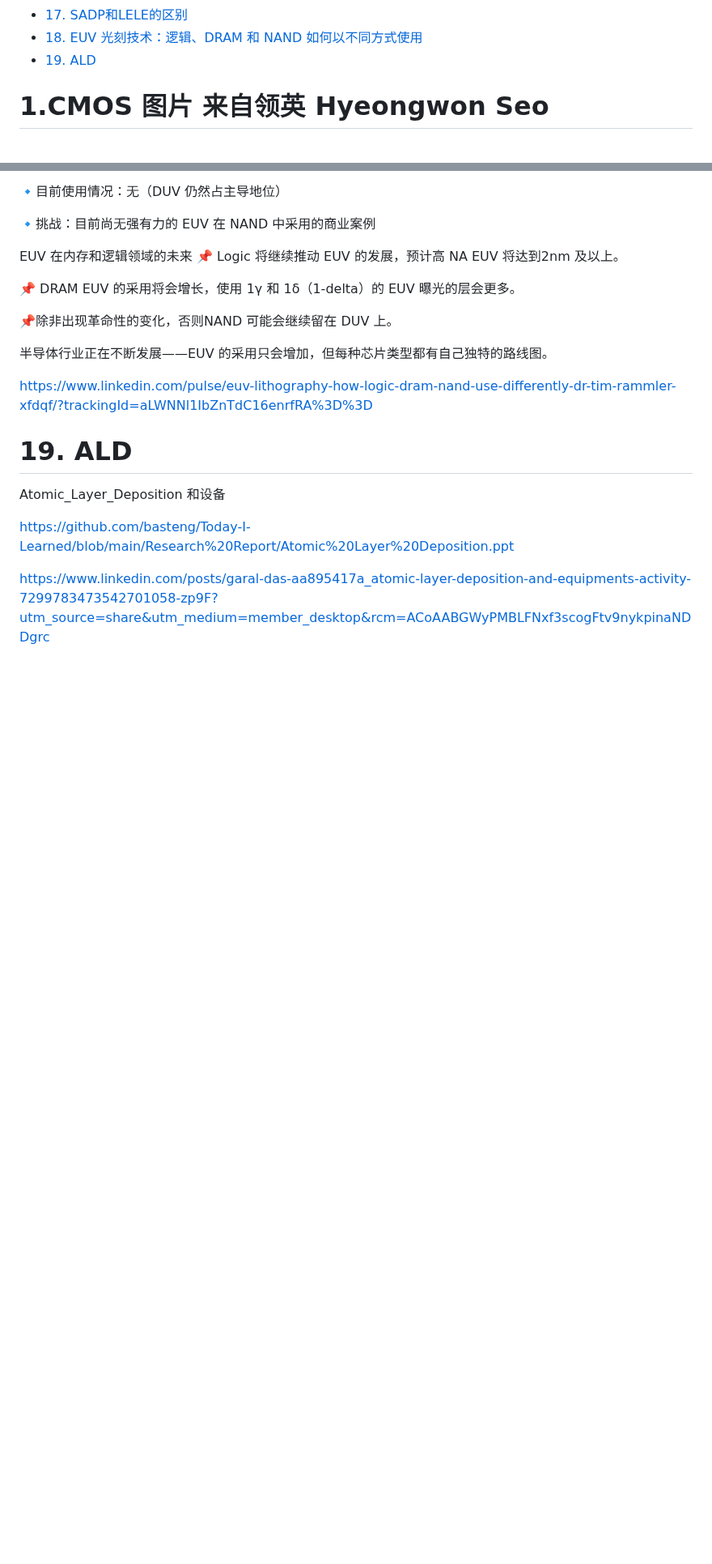
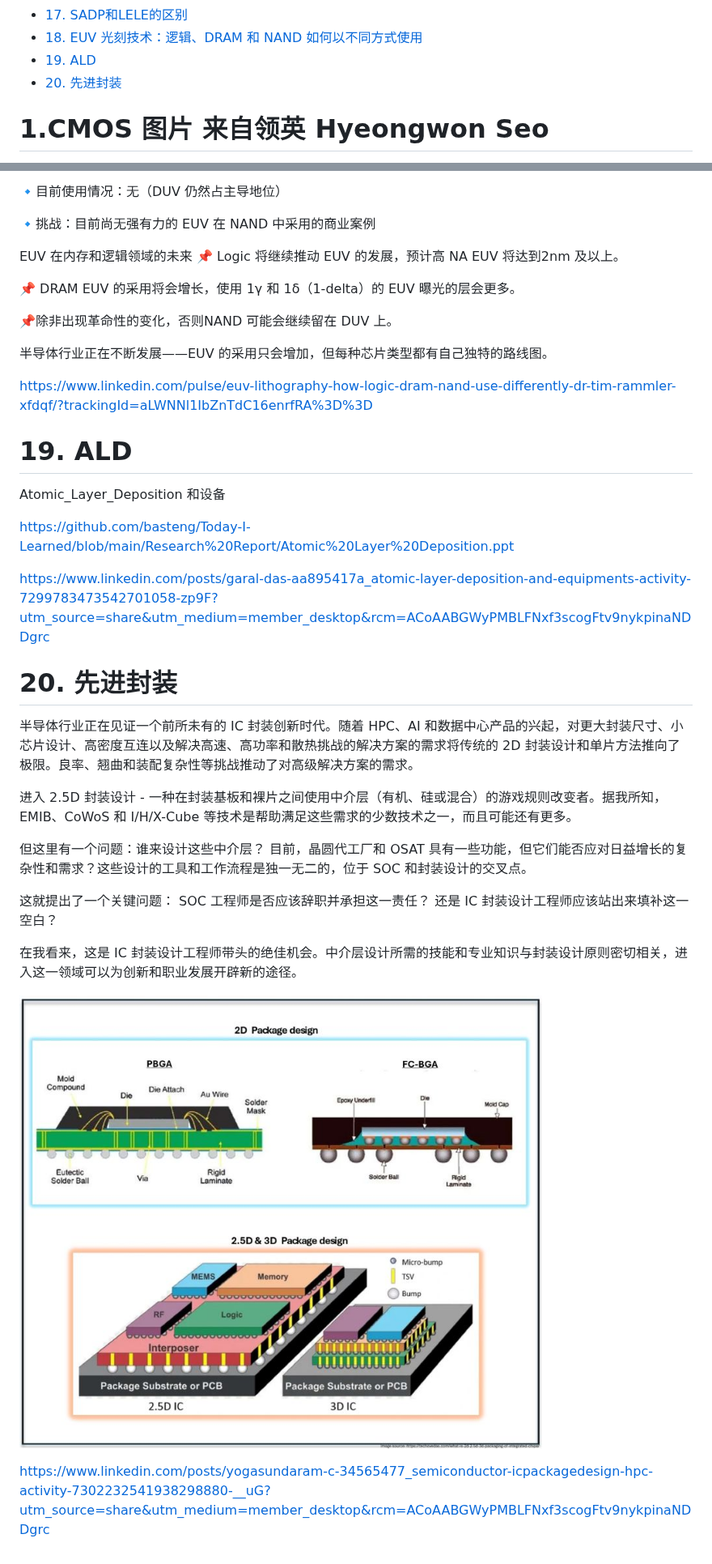
Before and after one commit to basteng/Today-I-Learned, a Markdown page: Semiconductor Technology.md, 2 parts joined by grey strips. Shown at 81% size. Drawn GitHub-style; pictures changed too: picture/advanced_pack6.jpg (added); blank space fills up the shorter version.

Commit message:
先进封装示意图

```diff
--- a/Semiconductor Technology.md
+++ b/Semiconductor Technology.md
@@ -32,6 +32,7 @@
 - [17. SADP和LELE的区别](#17-sadp和lele的区别)
 - [18. EUV 光刻技术：逻辑、DRAM 和 NAND 如何以不同方式使用](#18-euv-光刻技术逻辑dram-和-nand-如何以不同方式使用)
 - [19. ALD](#19-ald)
+- [20. 先进封装](#20-先进封装)
 
 <div STYLE="page-break-after: always;"></div>
 
@@ -820,3 +821,22 @@ Atomic_Layer_Deposition 和设备
 <https://github.com/basteng/Today-I-Learned/blob/main/Research%20Report/Atomic%20Layer%20Deposition.ppt>
 
 <https://www.linkedin.com/posts/garal-das-aa895417a_atomic-layer-deposition-and-equipments-activity-7299783473542701058-zp9F?utm_source=share&utm_medium=member_desktop&rcm=ACoAABGWyPMBLFNxf3scogFtv9nykpinaNDDgrc>
+
+# 20. 先进封装
+
+半导体行业正在见证一个前所未有的 IC 封装创新时代。随着 HPC、AI 和数据中心产品的兴起，对更大封装尺寸、小芯片设计、高密度互连以及解决高速、高功率和散热挑战的解决方案的需求将传统的 2D 封装设计和单片方法推向了极限。良率、翘曲和装配复杂性等挑战推动了对高级解决方案的需求。
+
+进入 2.5D 封装设计 - 一种在封装基板和裸片之间使用中介层（有机、硅或混合）的游戏规则改变者。据我所知，EMIB、CoWoS 和 I/H/X-Cube 等技术是帮助满足这些需求的少数技术之一，而且可能还有更多。
+
+但这里有一个问题：谁来设计这些中介层？
+目前，晶圆代工厂和 OSAT 具有一些功能，但它们能否应对日益增长的复杂性和需求？这些设计的工具和工作流程是独一无二的，位于 SOC 和封装设计的交叉点。
+
+这就提出了一个关键问题：
+SOC 工程师是否应该辞职并承担这一责任？
+还是 IC 封装设计工程师应该站出来填补这一空白？
+
+在我看来，这是 IC 封装设计工程师带头的绝佳机会。中介层设计所需的技能和专业知识与封装设计原则密切相关，进入这一领域可以为创新和职业发展开辟新的途径。
+
+![](/picture/advanced_pack6.jpg)
+
+<https://www.linkedin.com/posts/yogasundaram-c-34565477_semiconductor-icpackagedesign-hpc-activity-7302232541938298880-__uG?utm_source=share&utm_medium=member_desktop&rcm=ACoAABGWyPMBLFNxf3scogFtv9nykpinaNDDgrc>
```
